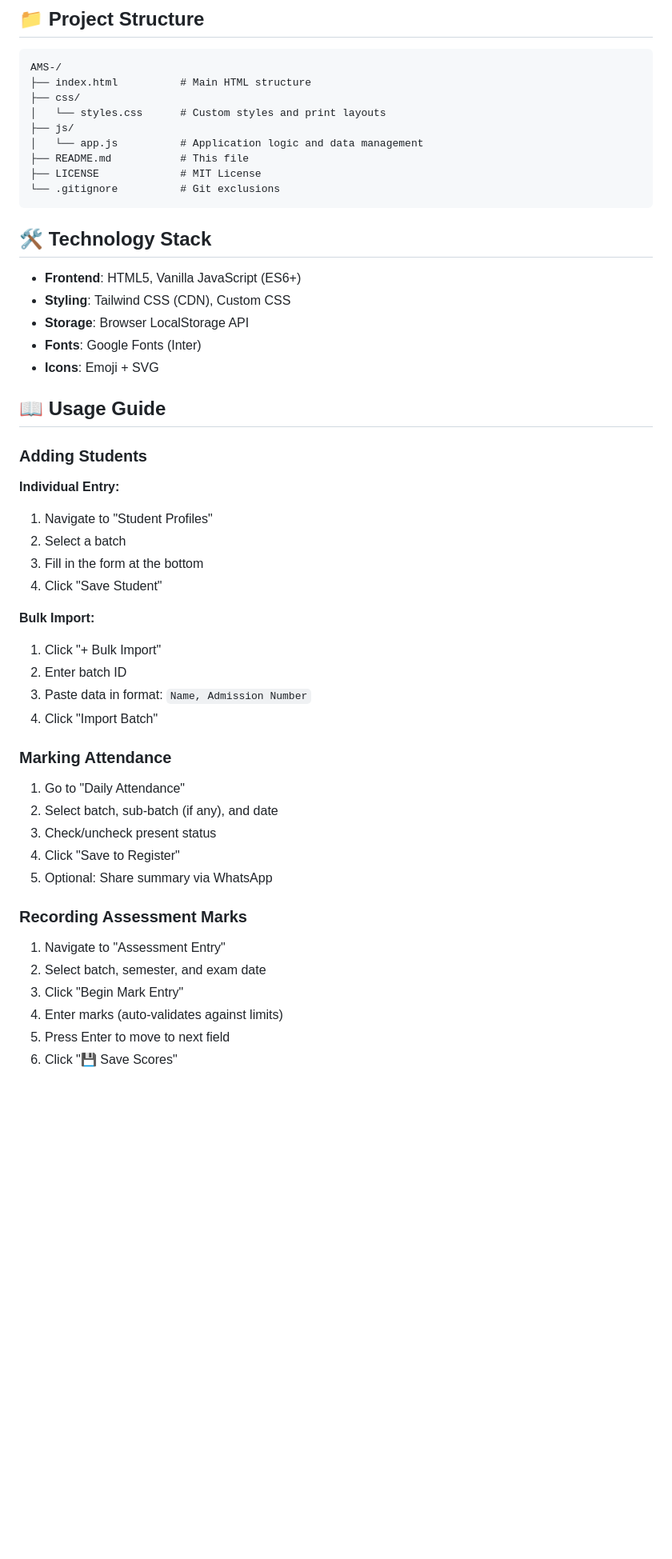
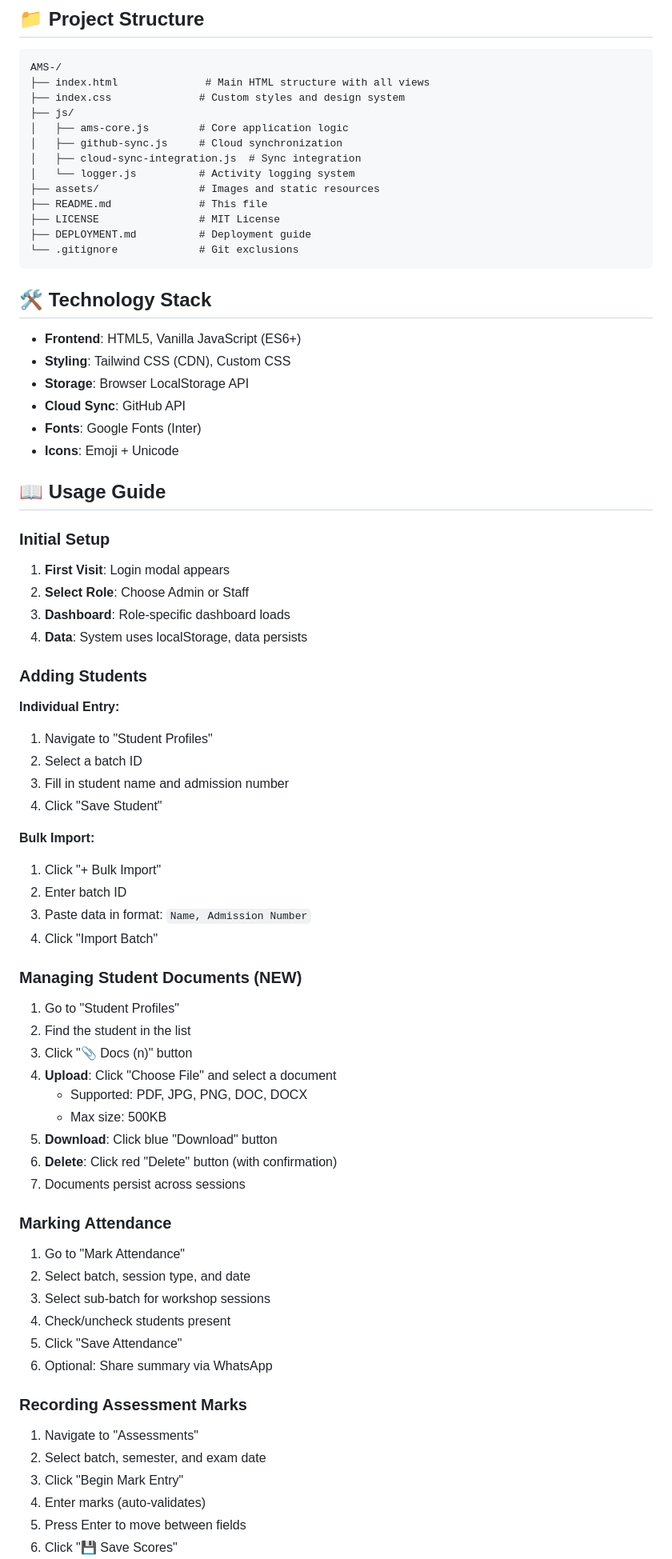
Before and after one commit to dotkpr-ctrl/AMS-, a Markdown page: README.md, the part around one of its changes. Shown at 80% size. Rendered like a GitHub page; blank space fills up the shorter version.

````diff
--- a/README.md
+++ b/README.md
@@ -87,14 +127,18 @@ Simply open `index.html` in your web browser. No server needed!
 
 ```
 AMS-/
-├── index.html          # Main HTML structure
-├── css/
-│   └── styles.css      # Custom styles and print layouts
+├── index.html              # Main HTML structure with all views
+├── index.css              # Custom styles and design system
 ├── js/
-│   └── app.js          # Application logic and data management
-├── README.md           # This file
-├── LICENSE             # MIT License
-└── .gitignore          # Git exclusions
+│   ├── ams-core.js        # Core application logic
+│   ├── github-sync.js     # Cloud synchronization
+│   ├── cloud-sync-integration.js  # Sync integration
+│   └── logger.js          # Activity logging system
+├── assets/                # Images and static resources
+├── README.md              # This file
+├── LICENSE                # MIT License
+├── DEPLOYMENT.md          # Deployment guide
+└── .gitignore             # Git exclusions
 ```
 
 ## 🛠️ Technology Stack
@@ -102,17 +146,25 @@ AMS-/
 - **Frontend**: HTML5, Vanilla JavaScript (ES6+)
 - **Styling**: Tailwind CSS (CDN), Custom CSS
 - **Storage**: Browser LocalStorage API
+- **Cloud Sync**: GitHub API
 - **Fonts**: Google Fonts (Inter)
-- **Icons**: Emoji + SVG
+- **Icons**: Emoji + Unicode
 
 ## 📖 Usage Guide
+
+### Initial Setup
+
+1. **First Visit**: Login modal appears
+2. **Select Role**: Choose Admin or Staff
+3. **Dashboard**: Role-specific dashboard loads
+4. **Data**: System uses localStorage, data persists
 
 ### Adding Students
 
 **Individual Entry:**
 1. Navigate to "Student Profiles"
-2. Select a batch
-3. Fill in the form at the bottom
+2. Select a batch ID
+3. Fill in student name and admission number
 4. Click "Save Student"
 
 **Bulk Import:**
@@ -121,19 +173,32 @@ AMS-/
 3. Paste data in format: `Name, Admission Number`
 4. Click "Import Batch"
 
+### Managing Student Documents **(NEW)**
+
+1. Go to "Student Profiles"
+2. Find the student in the list
+3. Click "📎 Docs (n)" button
+4. **Upload**: Click "Choose File" and select a document
+   - Supported: PDF, JPG, PNG, DOC, DOCX
+   - Max size: 500KB
+5. **Download**: Click blue "Download" button
+6. **Delete**: Click red "Delete" button (with confirmation)
+7. Documents persist across sessions
+
 ### Marking Attendance
 
-1. Go to "Daily Attendance"
-2. Select batch, sub-batch (if any), and date
-3. Check/uncheck present status
-4. Click "Save to Register"
-5. Optional: Share summary via WhatsApp
+1. Go to "Mark Attendance"
+2. Select batch, session type, and date
+3. Select sub-batch for workshop sessions
+4. Check/uncheck students present
+5. Click "Save Attendance"
+6. Optional: Share summary via WhatsApp
 
 ### Recording Assessment Marks
 
-1. Navigate to "Assessment Entry"
+1. Navigate to "Assessments"
 2. Select batch, semester, and exam date
 3. Click "Begin Mark Entry"
-4. Enter marks (auto-validates against limits)
-5. Press Enter to move to next field
+4. Enter marks (auto-validates)
+5. Press Enter to move between fields
 6. Click "💾 Save Scores"
````
Also changed, not shown: other parts of README.md (+125 -22 lines).
